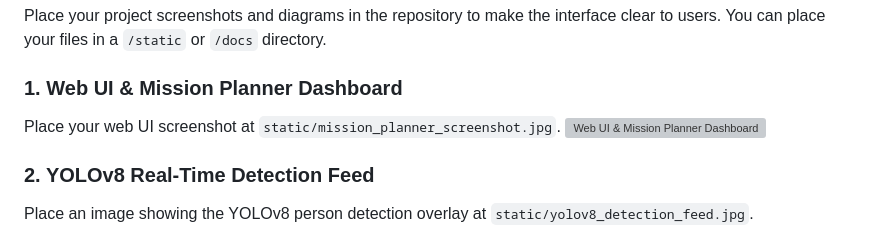
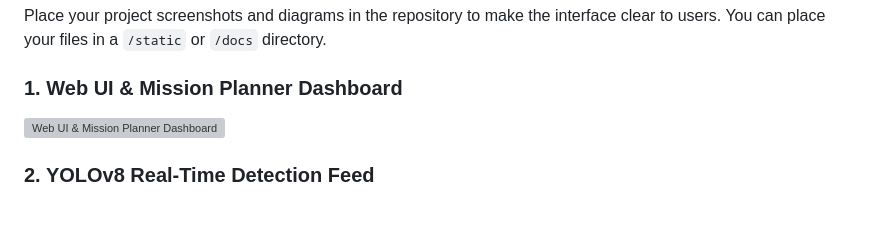
Before and after one commit to saisankar778/NIDAR_PLANNER, a Markdown page: README.md, the part around the change. Rendered like a GitHub page; grey boxes are pictures that could not be loaded.

```diff
--- a/README.md
+++ b/README.md
@@ -92,11 +92,11 @@ The entire orchestration is managed by a lightweight Flask REST API, offering re
 Place your project screenshots and diagrams in the repository to make the interface clear to users. You can place your files in a `/static` or `/docs` directory.
 
 ### 1. Web UI & Mission Planner Dashboard
-Place your web UI screenshot at `static/mission_planner_screenshot.jpg`.
+
 ![Web UI & Mission Planner Dashboard](static/mission_planner_screenshot.png)
 
 ### 2. YOLOv8 Real-Time Detection Feed
-Place an image showing the YOLOv8 person detection overlay at `static/yolov8_detection_feed.jpg`.
+
 ![YOLOv8 Real-Time Detection Feed](static/yolov8_detection_feed.png)
 
 ### 3. Hardware / Simulation Environment Setup
```
